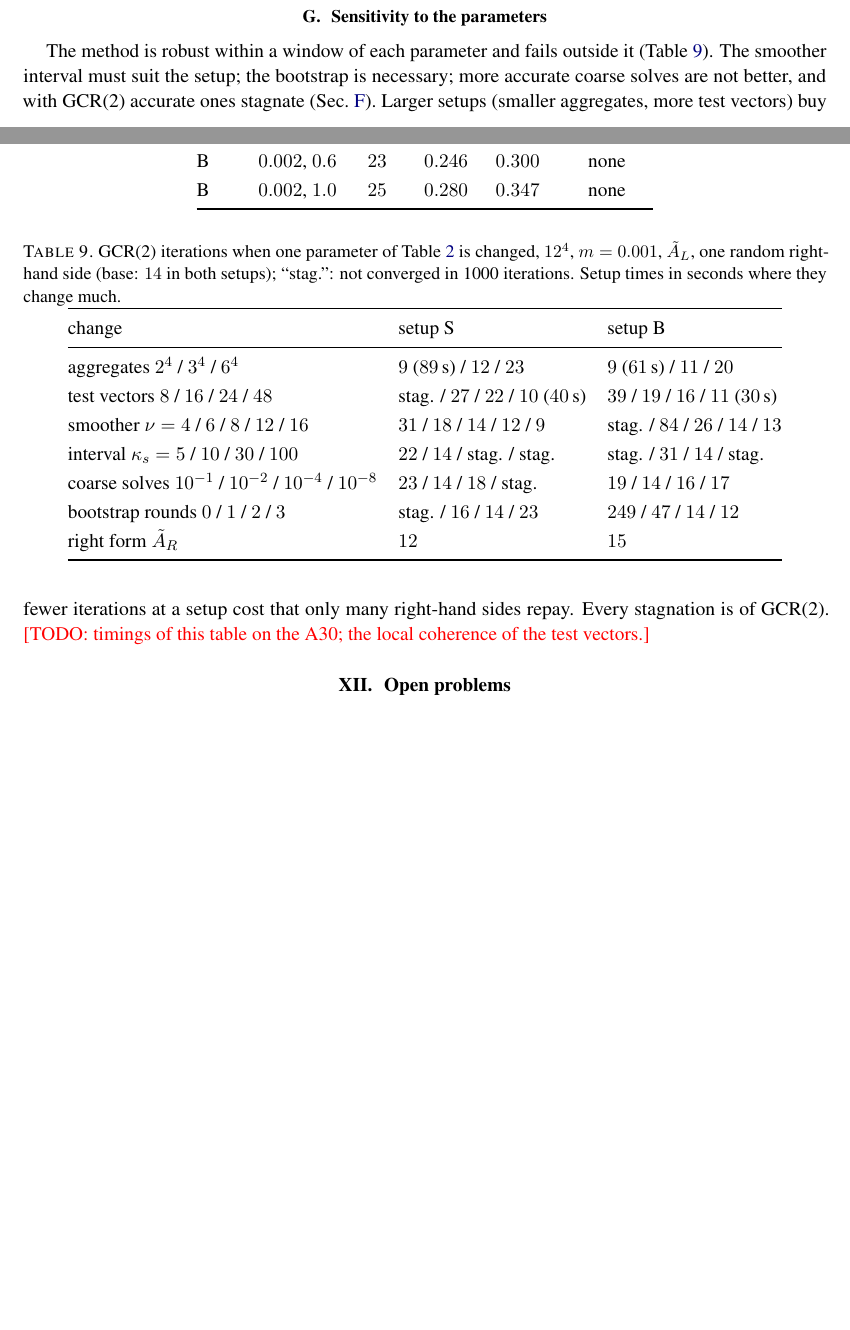
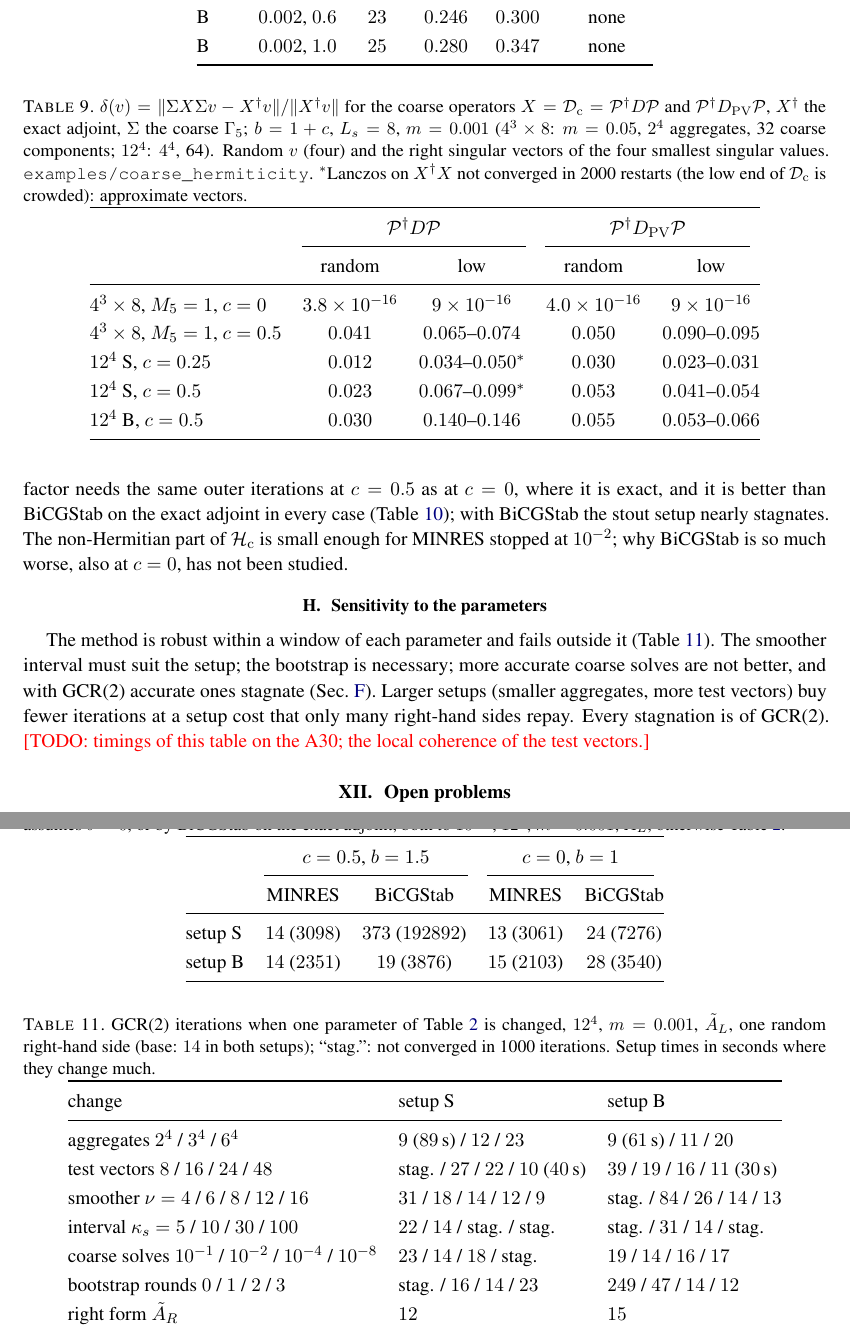
Before and after one commit to atsanroger/RutticeQCD, a LaTeX paper (docs/mg_background/MDWF_MULTIGRID_NOTE.tex, which reads docs/mg_background/results.tex): two parts of pages 14 and 15 of 20 before the commit and two parts of pages 15 and 16 of 20 after it, joined at a grey line, cut so that both start at the same text, the shorter picture padded with empty space. Compiled offline with pdfLaTeX.

Commit message:
MG note: Gamma5-Hermiticity of the coarse operators for c != 0
delta of P^dag D P and P^dag D_PV P on 4^3x8 and 12^4 (c = 0, 0.25, 0.5): a few per cent, up to
14 percent in the lowest singular directions, linear in c; MINRES on H_c for the PV factor needs
the same iterations at c = 0.5 as at c = 0 and beats BiCGStab on the exact adjoint. Open problem
2 points to it.

```diff
--- a/docs/mg_background/results.tex
+++ b/docs/mg_background/results.tex
@@ -351,3 +351,30 @@ B & $0.002$, $1.0$ & $25$ & $0.280$ & $0.347$ & none\\
 No run shows a plateau (Table~\ref{tab:history}); the first step reduces $|r|^2$ by
 about $10^{-5}$ in every run.
 
+\subsection{$\Gfive$-Hermiticity for $c\neq0$}
+\label{sec:herm}
+
+\begin{table}[t]
+\centering
+\caption{$\delta(v)=\|\Sigma X\Sigma v-X\dg v\|/\|X\dg v\|$ for the coarse operators
+$X=\Dc=\Pro\dg D\Pro$ and $\Pro\dg\Dpv\Pro$, $X\dg$ the exact adjoint, $\Sigma$ the coarse
+$\Gfive$; $b=1+c$, $L_s=8$, $m=0.001$ ($4^3\times8$: $m=0.05$, $2^4$ aggregates, 32 coarse
+components; $12^4$: $4^4$, 64). Random $v$ (four) and the right singular vectors of the four
+smallest singular values. \texttt{examples/coarse\_hermiticity}. $^*$Lanczos on $X\dg X$ not
+converged in 2000 restarts (the low end of $\Dc$ is crowded): approximate vectors.}
+\label{tab:herm}
+\renewcommand{\arraystretch}{1.15}
+\begin{tabular}{@{}lcccc@{}}
+\toprule
+ & \multicolumn{2}{c}{$\Pro\dg D\Pro$} & \multicolumn{2}{c}{$\Pro\dg\Dpv\Pro$}\\
+\cmidrule(lr){2-3}\cmidrule(lr){4-5}
+ & random & low & random & low\\
+\midrule
+$4^3\times8$, $M_5=1$, $c=0$ & $3.8\times10^{-16}$ & $9\times10^{-16}$ & $4.0\times10^{-16}$ & $9\times10^{-16}$\\
+$4^3\times8$, $M_5=1$, $c=0.5$ & $0.041$ & $0.065$--$0.074$ & $0.050$ & $0.090$--$0.095$\\
+$12^4$ S, $c=0.25$ & $0.012$ & $0.034$--$0.050^*$ & $0.030$ & $0.023$--$0.031$\\
+$12^4$ S, $c=0.5$ & $0.023$ & $0.067$--$0.099^*$ & $0.053$ & $0.041$--$0.054$\\
+$12^4$ B, $c=0.5$ & $0.030$ & $0.140$--$0.146$ & $0.055$ & $0.053$--$0.066$\\
+\bottomrule
+\end{tabular}
+\end{table}
@@ -353,0 +387,13 @@ about $10^{-5}$ in every run.
+\label{tab:minres}
+\renewcommand{\arraystretch}{1.15}
+\begin{tabular}{@{}lcccc@{}}
+\toprule
+ & \multicolumn{2}{c}{$c=0.5$, $b=1.5$} & \multicolumn{2}{c}{$c=0$, $b=1$}\\
+\cmidrule(lr){2-3}\cmidrule(lr){4-5}
+ & MINRES & BiCGStab & MINRES & BiCGStab\\
+\midrule
+setup S & $14$ ($3098$) & $373$ ($192892$) & $13$ ($3061$) & $24$ ($7276$)\\
+setup B & $14$ ($2351$) & $19$ ($3876$) & $15$ ($2103$) & $28$ ($3540$)\\
+\bottomrule
+\end{tabular}
+\end{table}
@@ -354,3 +405,9 @@ about $10^{-5}$ in every run.
+method: MINRES on $\Hc$ for the Pauli--Villars factor needs the same outer iterations
+at $c=0.5$ as at $c=0$, where it is exact, and it is better than BiCGStab on the
+exact adjoint in every case (Table~\ref{tab:minres}); with BiCGStab the stout setup
+nearly stagnates. The non-Hermitian part of $\Hc$ is small enough for MINRES stopped
+at $10^{-2}$; why BiCGStab is so much worse, also at $c=0$, has not been studied.
+
 \subsection{Sensitivity to the parameters}
 \label{sec:sensitivity}
 
```
Also changed, not shown: docs/mg_background/MDWF_MULTIGRID_NOTE.tex (+5 -1 lines), docs/mg_background/MDWF_MULTIGRID_NOTE.pdf, docs/mg_background/results.tex (11 more changed lines).
